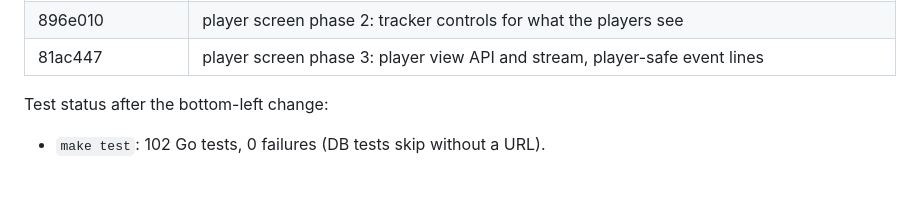
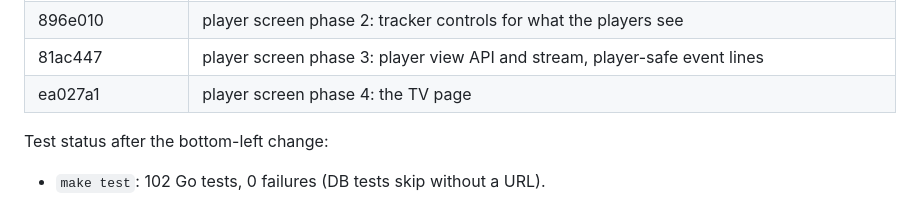
Before and after one commit to Ko-stant/dungeon-campaign-engine, a Markdown page: docs/UPGRADE_AND_PIVOT_TODO.md, the part around one of its changes. Rendered like a GitHub page; blank space fills up the shorter version.

Commit message:
Docs: record the player screen phase 4 commit
Co-Authored-By: Claude Opus 5.5 <noreply@anthropic.com>

```diff
--- a/docs/UPGRADE_AND_PIVOT_TODO.md
+++ b/docs/UPGRADE_AND_PIVOT_TODO.md
@@ -92,6 +92,7 @@ Commits (oldest first):
 | a45cfbe | player screen phases 1 and 1b: what the players see, trap mechanics and added blocked squares |
 | 896e010 | player screen phase 2: tracker controls for what the players see |
 | 81ac447 | player screen phase 3: player view API and stream, player-safe event lines |
+| ea027a1 | player screen phase 4: the TV page |
 
 Test status after the bottom-left change:
 - `make test`: 102 Go tests, 0 failures (DB tests skip without a URL).
```
Also changed, not shown: other parts of docs/UPGRADE_AND_PIVOT_TODO.md (+1 -1 lines), docs/PLAYER_SCREEN_PLAN.md (+1 -1 lines).
